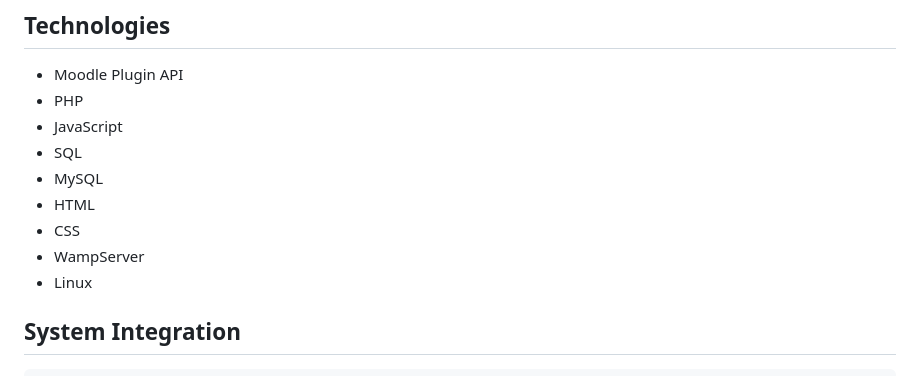
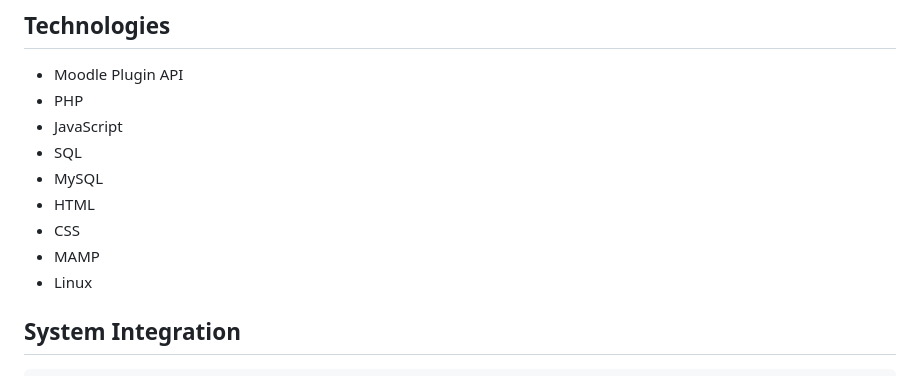
Before and after one commit to Rhea-myat/Smart-LMS-Dashboard-Moodle, a Markdown page: README.md, the part around the change. Drawn GitHub-style.

Commit message:
Update moodle README

```diff
--- a/README.md
+++ b/README.md
@@ -102,7 +102,7 @@ moodle/
 - MySQL
 - HTML
 - CSS
-- WampServer
+- MAMP
 - Linux
 
 ## System Integration
```
